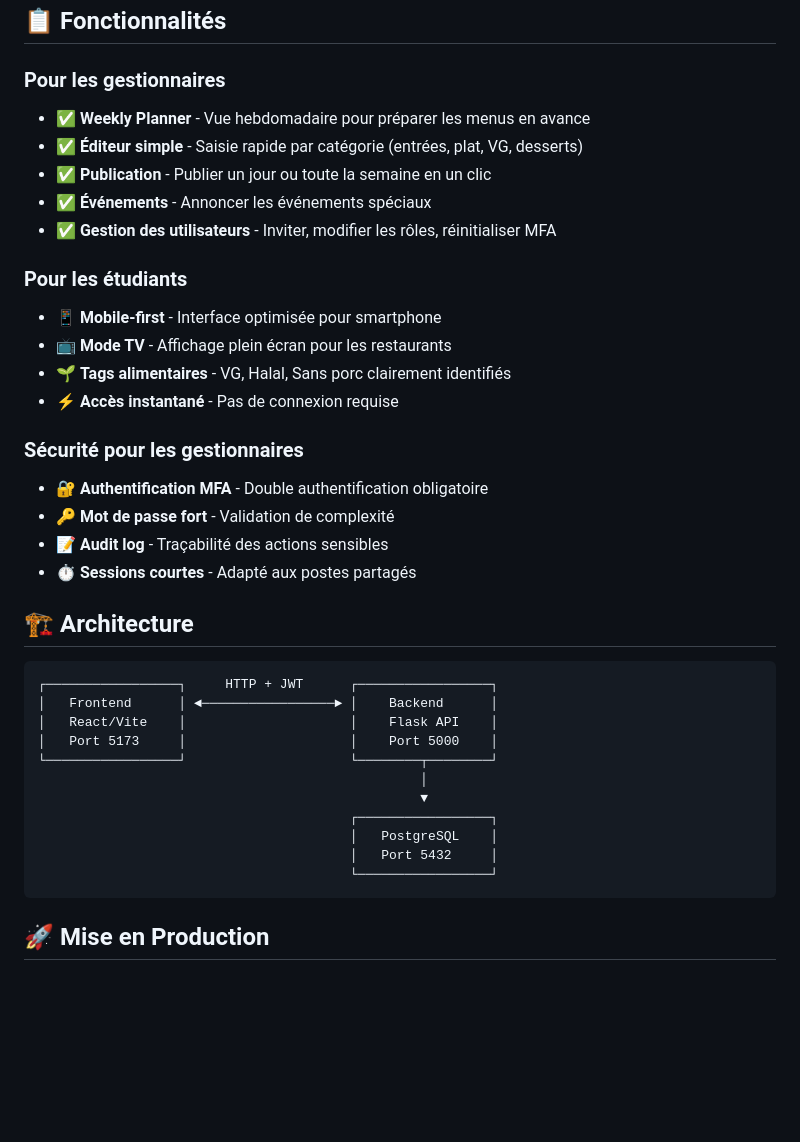
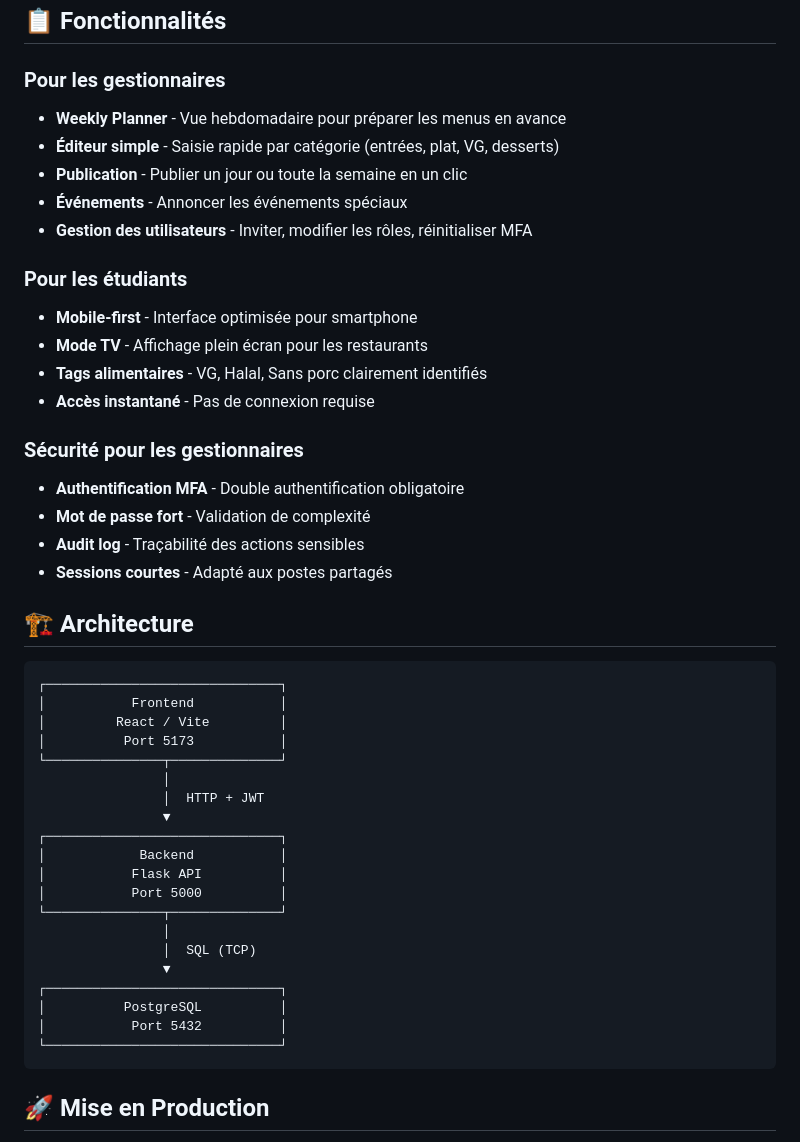
Before and after one commit to Tezay/mariam, a Markdown page: README.md, the part around one of its changes. GitHub-like rendering; blank space fills up the shorter version.

Commit message:
Refactor README for improved formatting.

````diff
--- a/README.md
+++ b/README.md
@@ -7,38 +7,47 @@ MARIAM est une solution moderne pour faciliter la communication des menus de res
 ## 📋 Fonctionnalités
 
 ### Pour les gestionnaires
-- ✅ **Weekly Planner** - Vue hebdomadaire pour préparer les menus en avance
-- ✅ **Éditeur simple** - Saisie rapide par catégorie (entrées, plat, VG, desserts)
-- ✅ **Publication** - Publier un jour ou toute la semaine en un clic
-- ✅ **Événements** - Annoncer les événements spéciaux
-- ✅ **Gestion des utilisateurs** - Inviter, modifier les rôles, réinitialiser MFA
+- **Weekly Planner** - Vue hebdomadaire pour préparer les menus en avance
+- **Éditeur simple** - Saisie rapide par catégorie (entrées, plat, VG, desserts)
+- **Publication** - Publier un jour ou toute la semaine en un clic
+- **Événements** - Annoncer les événements spéciaux
+- **Gestion des utilisateurs** - Inviter, modifier les rôles, réinitialiser MFA
 
 ### Pour les étudiants
-- 📱 **Mobile-first** - Interface optimisée pour smartphone
-- 📺 **Mode TV** - Affichage plein écran pour les restaurants
-- 🌱 **Tags alimentaires** - VG, Halal, Sans porc clairement identifiés
-- ⚡ **Accès instantané** - Pas de connexion requise
+- **Mobile-first** - Interface optimisée pour smartphone
+- **Mode TV** - Affichage plein écran pour les restaurants
+- **Tags alimentaires** - VG, Halal, Sans porc clairement identifiés
+- **Accès instantané** - Pas de connexion requise
 
 ### Sécurité pour les gestionnaires
-- 🔐 **Authentification MFA** - Double authentification obligatoire
-- 🔑 **Mot de passe fort** - Validation de complexité
-- 📝 **Audit log** - Traçabilité des actions sensibles
-- ⏱️ **Sessions courtes** - Adapté aux postes partagés
+- **Authentification MFA** - Double authentification obligatoire
+- **Mot de passe fort** - Validation de complexité
+- **Audit log** - Traçabilité des actions sensibles
+- **Sessions courtes** - Adapté aux postes partagés
 
 ## 🏗️ Architecture
 
 ```
-┌─────────────────┐     HTTP + JWT      ┌─────────────────┐
-│   Frontend      │ ◄─────────────────► │    Backend      │
-│   React/Vite    │                     │    Flask API    │
-│   Port 5173     │                     │    Port 5000    │
-└─────────────────┘                     └────────┬────────┘
-                                                 │
-                                                 ▼
-                                        ┌─────────────────┐
-                                        │   PostgreSQL    │
-                                        │   Port 5432     │
-                                        └─────────────────┘
+┌──────────────────────────────┐
+│           Frontend           │
+│         React / Vite         │
+│          Port 5173           │
+└───────────────┬──────────────┘
+                │
+                │  HTTP + JWT
+                ▼
+┌──────────────────────────────┐
+│            Backend           │
+│           Flask API          │
+│           Port 5000          │
+└───────────────┬──────────────┘
+                │
+                │  SQL (TCP)
+                ▼
+┌──────────────────────────────┐
+│          PostgreSQL          │
+│           Port 5432          │
+└──────────────────────────────┘
 ```
 
 ## 🚀 Mise en Production
````
Also changed, not shown: other parts of README.md (+2 -2 lines).
